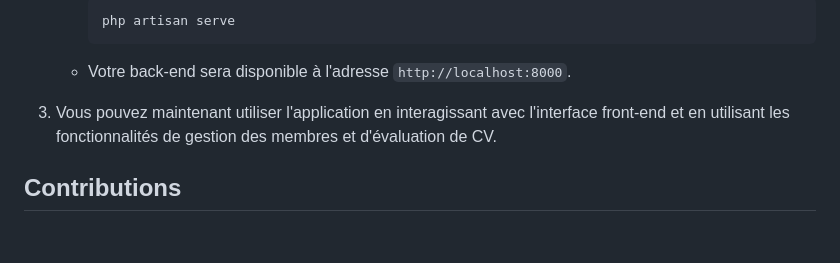
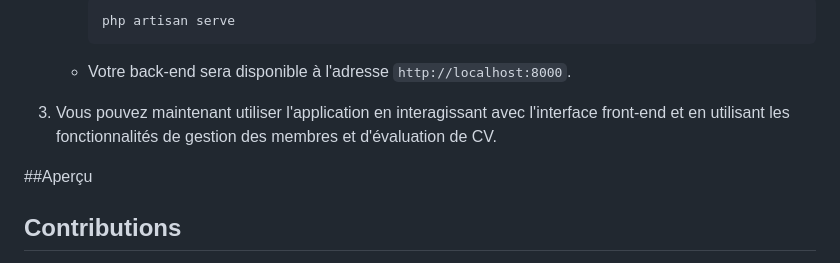
Before and after one commit to tdevcommunity/h23_team_13, a Markdown page: README.md, the part around the change. Rendered like a GitHub page; blank space fills up the shorter version.

```diff
--- a/README.md
+++ b/README.md
@@ -101,6 +101,9 @@ Une fois que votre application est installée et configurée, voici comment l'ut
 
 3. Vous pouvez maintenant utiliser l'application en interagissant avec l'interface front-end et en utilisant les fonctionnalités de gestion des membres et d'évaluation de CV.
 
+##Aperçu
+
+
 ## Contributions
 
 Nous accueillons les contributions de la communauté pour améliorer ce projet. Voici comment vous pouvez contribuer :
```
